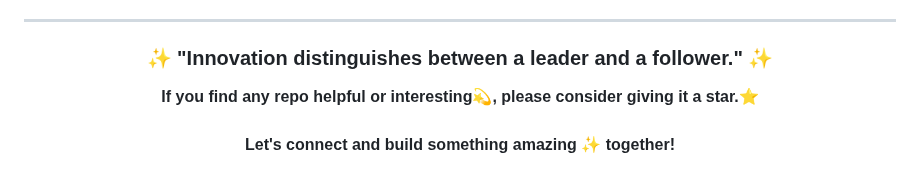
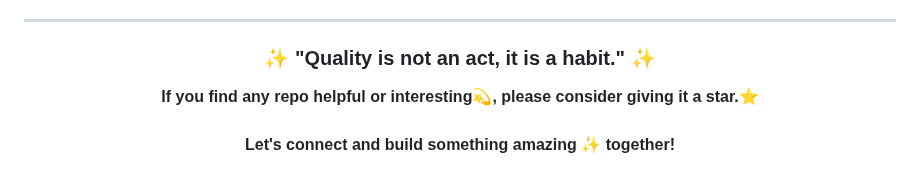
Before and after one commit to UttamUpadhyay/UttamUpadhyay, a Markdown page: README.md, the part around the change. Drawn GitHub-style.

Commit message:
Update daily quote

```diff
--- a/README.md
+++ b/README.md
@@ -92,7 +92,7 @@ I believe in continuous learning and growth. My repositories showcase my progres
 
 <div align="center">
 
-### ✨ "Innovation distinguishes between a leader and a follower." ✨
+### ✨ "Quality is not an act, it is a habit." ✨
 
 **If you find any repo helpful or interesting💫, please consider giving it a star.⭐**
 <br><br>
```
